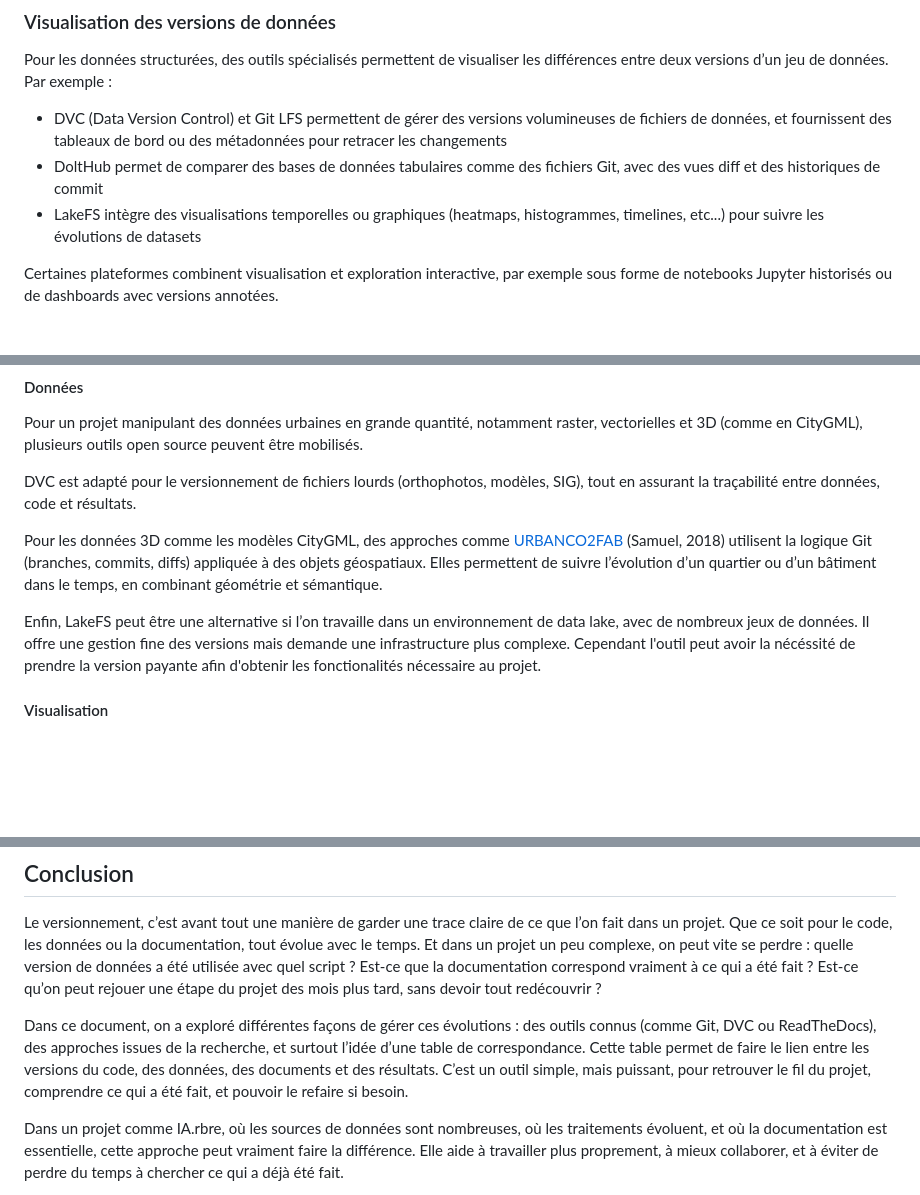
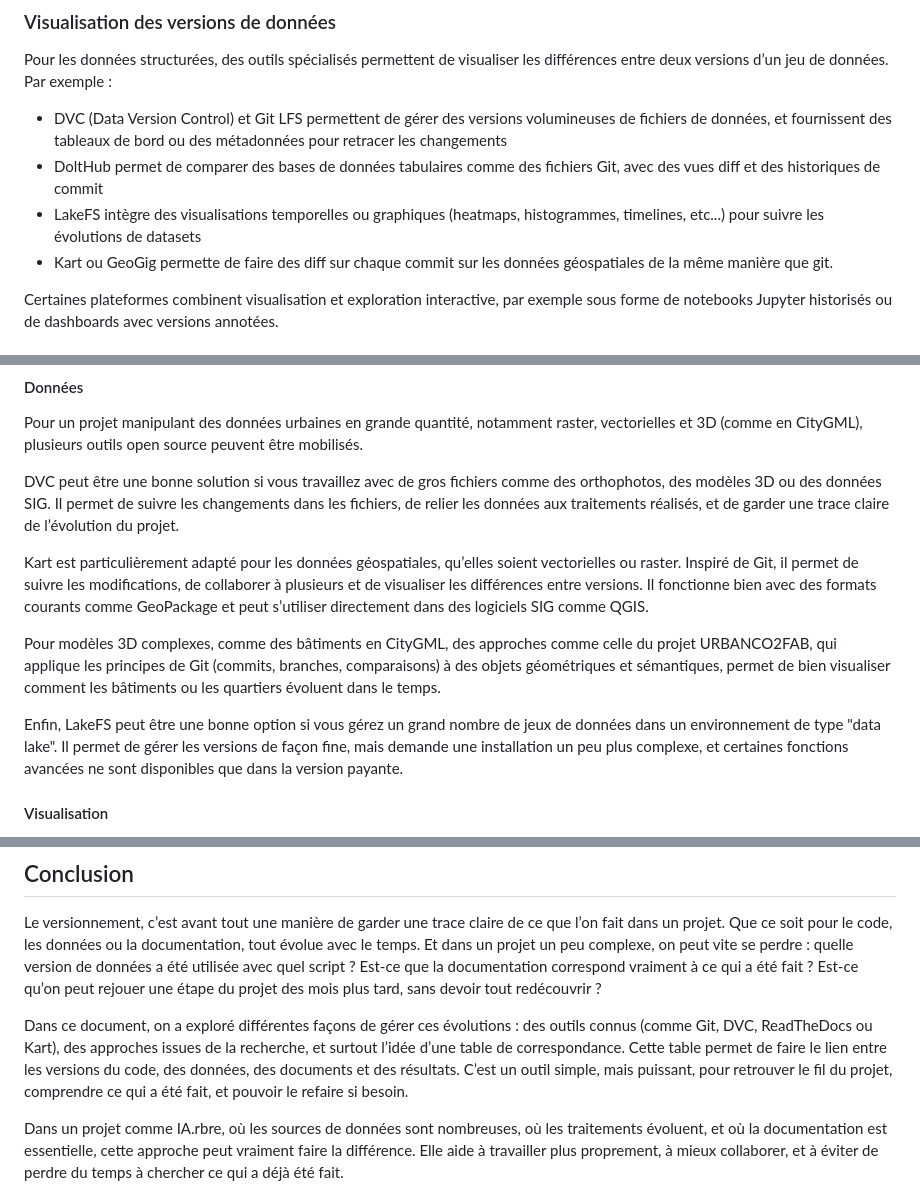
Before and after one commit to VCityTeam/UD-IArbre-Research, a Markdown page: deliverables/T2.6/Synthese.md, 3 parts joined by grey strips. Drawn GitHub-style; blank space fills up the shorter version.

Commit message:
Update Synthese
Ajout de kart dans la synthèse

```diff
--- a/deliverables/T2.6/Synthese.md
+++ b/deliverables/T2.6/Synthese.md
@@ -251,6 +251,7 @@ Pour les données structurées, des outils spécialisés permettent de visualise
 - DVC (Data Version Control) et Git LFS permettent de gérer des versions volumineuses de fichiers de données, et fournissent des tableaux de bord ou des métadonnées pour retracer les changements
 - DoltHub permet de comparer des bases de données tabulaires comme des fichiers Git, avec des vues diff et des historiques de commit
 - LakeFS intègre des visualisations temporelles ou graphiques (heatmaps, histogrammes, timelines, etc...) pour suivre les évolutions de datasets
+- Kart ou GeoGig permette de faire des diff sur chaque commit sur les données géospatiales de la même manière que git.
 
 Certaines plateformes combinent visualisation et exploration interactive, par exemple sous forme de notebooks Jupyter historisés ou de dashboards avec versions annotées.
 
@@ -322,11 +324,13 @@ La documentation pourrait être rédigée en Markdown, un format léger et aisé
 #### Données
 Pour un projet manipulant des données urbaines en grande quantité, notamment raster, vectorielles et 3D (comme en CityGML), plusieurs outils open source peuvent être mobilisés.
 
-DVC est adapté pour le versionnement de fichiers lourds (orthophotos, modèles, SIG), tout en assurant la traçabilité entre données, code et résultats.
+DVC peut être une bonne solution si vous travaillez avec de gros fichiers comme des orthophotos, des modèles 3D ou des données SIG. Il permet de suivre les changements dans les fichiers, de relier les données aux traitements réalisés, et de garder une trace claire de l’évolution du projet.
 
-Pour les données 3D comme les modèles CityGML, des approches comme [URBANCO2FAB](https://isprs-annals.copernicus.org/articles/IV-4-W6/65/2018/isprs-annals-IV-4-W6-65-2018.pdf) (Samuel, 2018) utilisent la logique Git (branches, commits, diffs) appliquée à des objets géospatiaux. Elles permettent de suivre l’évolution d’un quartier ou d’un bâtiment dans le temps, en combinant géométrie et sémantique.
+Kart est particulièrement adapté pour les données géospatiales, qu’elles soient vectorielles ou raster. Inspiré de Git, il permet de suivre les modifications, de collaborer à plusieurs et de visualiser les différences entre versions. Il fonctionne bien avec des formats courants comme GeoPackage et peut s’utiliser directement dans des logiciels SIG comme QGIS.
 
-Enfin, LakeFS peut être une alternative si l’on travaille dans un environnement de data lake, avec de nombreux jeux de données. Il offre une gestion fine des versions mais demande une infrastructure plus complexe. Cependant l'outil peut avoir la nécéssité de prendre la version payante afin d'obtenir les fonctionalités nécessaire au projet.
+Pour modèles 3D complexes, comme des bâtiments en CityGML, des approches comme celle du projet URBANCO2FAB, qui applique les principes de Git (commits, branches, comparaisons) à des objets géométriques et sémantiques, permet de bien visualiser comment les bâtiments ou les quartiers évoluent dans le temps.
+
+Enfin, LakeFS peut être une bonne option si vous gérez un grand nombre de jeux de données dans un environnement de type "data lake". Il permet de gérer les versions de façon fine, mais demande une installation un peu plus complexe, et certaines fonctions avancées ne sont disponibles que dans la version payante.
 
 #### Visualisation
 
@@ -391,7 +395,7 @@ On peut imaginer la mise en place de la table de correspondance via un fichier J
 ## Conclusion
 Le versionnement, c’est avant tout une manière de garder une trace claire de ce que l’on fait dans un projet. Que ce soit pour le code, les données ou la documentation, tout évolue avec le temps. Et dans un projet un peu complexe, on peut vite se perdre : quelle version de données a été utilisée avec quel script ? Est-ce que la documentation correspond vraiment à ce qui a été fait ? Est-ce qu’on peut rejouer une étape du projet des mois plus tard, sans devoir tout redécouvrir ?
 
-Dans ce document, on a exploré différentes façons de gérer ces évolutions : des outils connus (comme Git, DVC ou ReadTheDocs), des approches issues de la recherche, et surtout l’idée d’une table de correspondance. Cette table permet de faire le lien entre les versions du code, des données, des documents et des résultats. C’est un outil simple, mais puissant, pour retrouver le fil du projet, comprendre ce qui a été fait, et pouvoir le refaire si besoin.
+Dans ce document, on a exploré différentes façons de gérer ces évolutions : des outils connus (comme Git, DVC, ReadTheDocs ou Kart), des approches issues de la recherche, et surtout l’idée d’une table de correspondance. Cette table permet de faire le lien entre les versions du code, des données, des documents et des résultats. C’est un outil simple, mais puissant, pour retrouver le fil du projet, comprendre ce qui a été fait, et pouvoir le refaire si besoin.
 
 Dans un projet comme IA.rbre, où les sources de données sont nombreuses, où les traitements évoluent, et où la documentation est essentielle, cette approche peut vraiment faire la différence. Elle aide à travailler plus proprement, à mieux collaborer, et à éviter de perdre du temps à chercher ce qui a déjà été fait.
 
```
Also changed, not shown: other parts of deliverables/T2.6/Synthese.md (+1 -0 lines).
